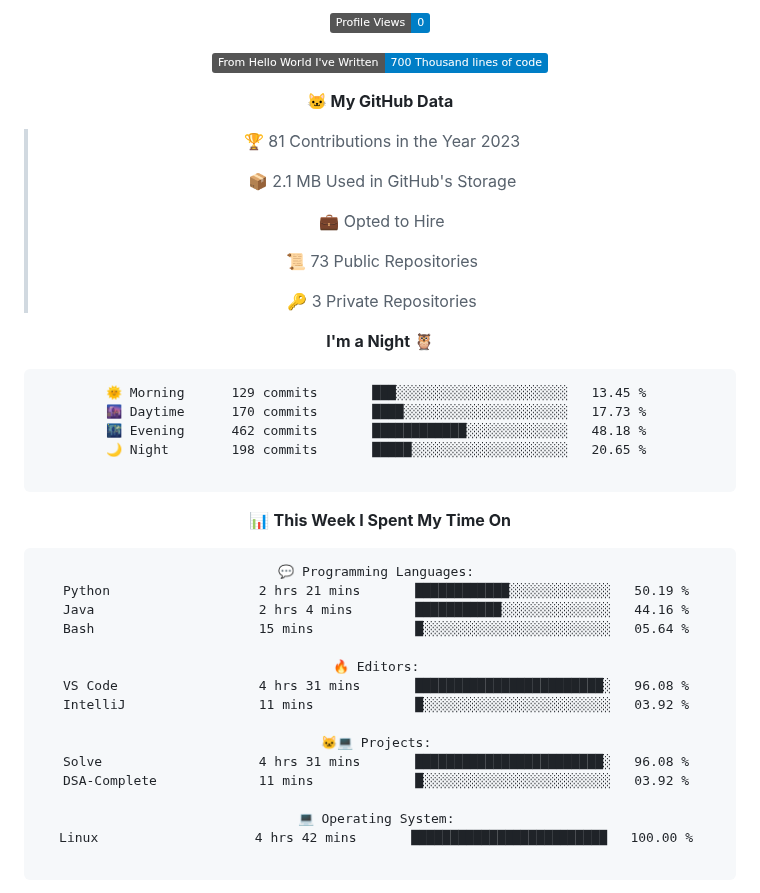
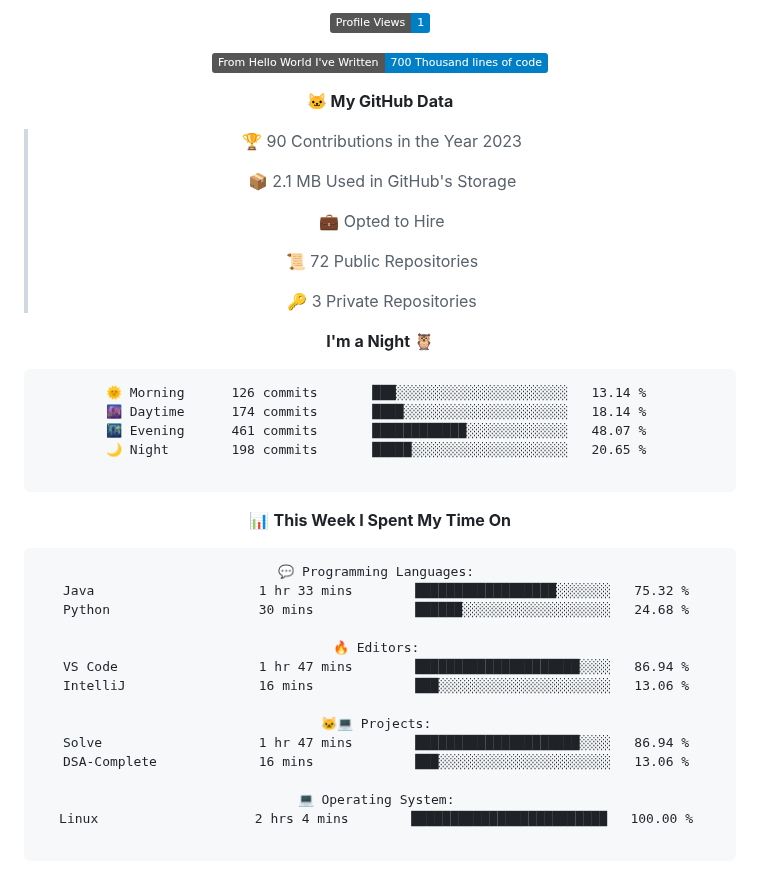
Before and after one commit to indrapaul824/indrapaul824, a Markdown page: README.md, the part around one of its changes. Rendered like a GitHub page; folded sections open; badges without logos.

Commit message:
Updated with Dev Metrics

````diff
--- a/README.md
+++ b/README.md
@@ -153,26 +153,26 @@ Domain | Technology/Tool
 
-![Profile Views](http://img.shields.io/badge/Profile%20Views-0-blue)
+![Profile Views](http://img.shields.io/badge/Profile%20Views-1-blue)
 
 ![Lines of code](https://img.shields.io/badge/From%20Hello%20World%20I%27ve%20Written-700%20Thousand%20lines%20of%20code-blue)
 
 **🐱 My GitHub Data**
 
-> 🏆 81 Contributions in the Year 2023
+> 🏆 90 Contributions in the Year 2023
  >
 > 📦 2.1 MB Used in GitHub's Storage
  >
 > 💼 Opted to Hire
  >
-> 📜 73 Public Repositories
+> 📜 72 Public Repositories
  >
 > 🔑 3 Private Repositories
  >
 **I'm a Night 🦉**
 
 ```text
-🌞 Morning      129 commits       ███░░░░░░░░░░░░░░░░░░░░░░   13.45 %
-🌆 Daytime      170 commits       ████░░░░░░░░░░░░░░░░░░░░░   17.73 %
-🌃 Evening      462 commits       ████████████░░░░░░░░░░░░░   48.18 %
+🌞 Morning      126 commits       ███░░░░░░░░░░░░░░░░░░░░░░   13.14 %
+🌆 Daytime      174 commits       ████░░░░░░░░░░░░░░░░░░░░░   18.14 %
+🌃 Evening      461 commits       ████████████░░░░░░░░░░░░░   48.07 %
 🌙 Night        198 commits       █████░░░░░░░░░░░░░░░░░░░░   20.65 %
 
 ```
@@ -182,20 +182,19 @@ Domain | Technology/Tool
 
 ```text
 💬 Programming Languages:
-Python                   2 hrs 21 mins       ████████████░░░░░░░░░░░░░   50.19 %
-Java                     2 hrs 4 mins        ███████████░░░░░░░░░░░░░░   44.16 %
-Bash                     15 mins             █░░░░░░░░░░░░░░░░░░░░░░░░   05.64 %
+Java                     1 hr 33 mins        ██████████████████░░░░░░░   75.32 %
+Python                   30 mins             ██████░░░░░░░░░░░░░░░░░░░   24.68 %
 
 🔥 Editors:
-VS Code                  4 hrs 31 mins       ████████████████████████░   96.08 %
-IntelliJ                 11 mins             █░░░░░░░░░░░░░░░░░░░░░░░░   03.92 %
+VS Code                  1 hr 47 mins        █████████████████████░░░░   86.94 %
+IntelliJ                 16 mins             ███░░░░░░░░░░░░░░░░░░░░░░   13.06 %
 
 🐱‍💻 Projects:
-Solve                    4 hrs 31 mins       ████████████████████████░   96.08 %
-DSA-Complete             11 mins             █░░░░░░░░░░░░░░░░░░░░░░░░   03.92 %
+Solve                    1 hr 47 mins        █████████████████████░░░░   86.94 %
+DSA-Complete             16 mins             ███░░░░░░░░░░░░░░░░░░░░░░   13.06 %
 
 💻 Operating System:
-Linux                    4 hrs 42 mins       █████████████████████████   100.00 %
+Linux                    2 hrs 4 mins        █████████████████████████   100.00 %
 
 ```
 
````
Also changed, not shown: other parts of README.md (+2 -2 lines).
